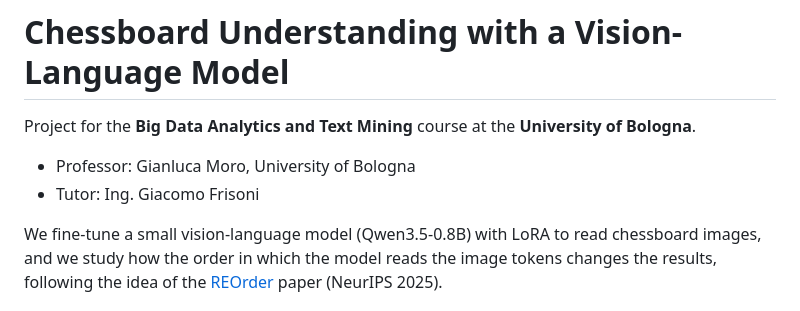
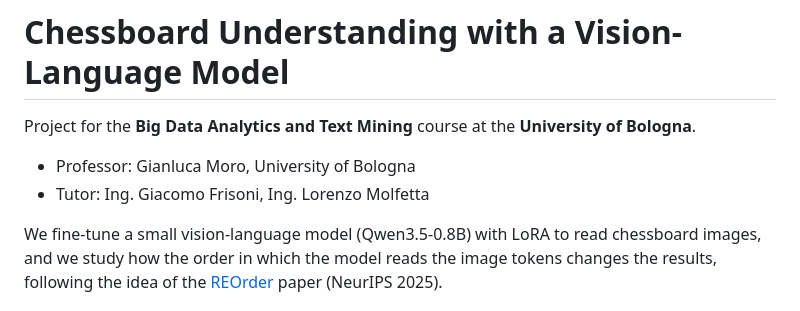
Before and after one commit to Aivon99/BigDataAndTextMiningProject, a Markdown page: README.md, the part around the change. GitHub-like rendering.

Commit message:
Update tutor details in README
Updated tutor information

```diff
--- a/README.md
+++ b/README.md
@@ -3,7 +3,7 @@
 Project for the **Big Data Analytics and Text Mining** course at the **University of Bologna**.
 
 - Professor: Gianluca Moro, University of Bologna
-- Tutor: Ing. Giacomo Frisoni
+- Tutor: Ing. Giacomo Frisoni, Ing. Lorenzo Molfetta
 
 We fine-tune a small vision-language model (Qwen3.5-0.8B) with LoRA to read chessboard images,
 and we study how the order in which the model reads the image tokens changes the results,
```
